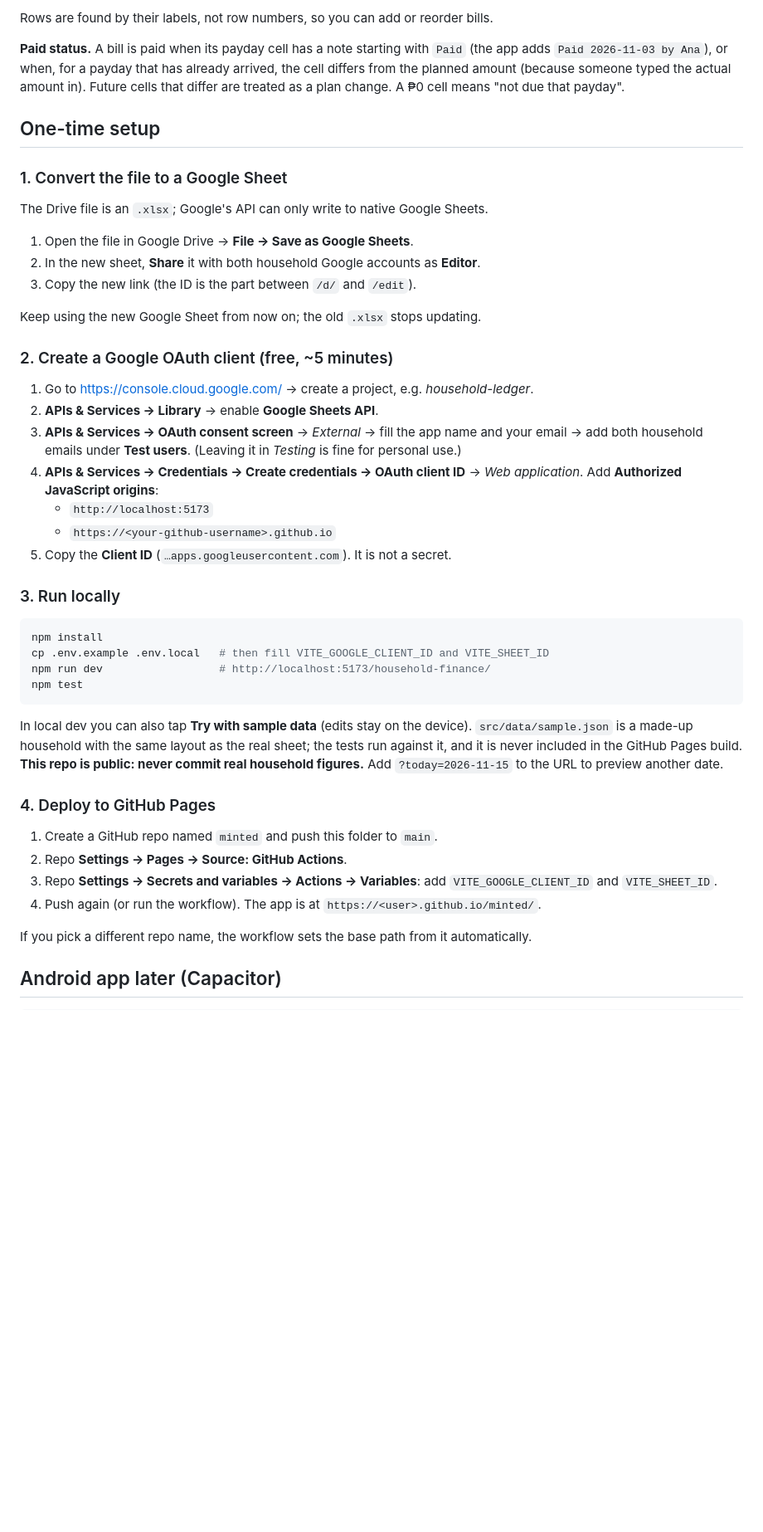
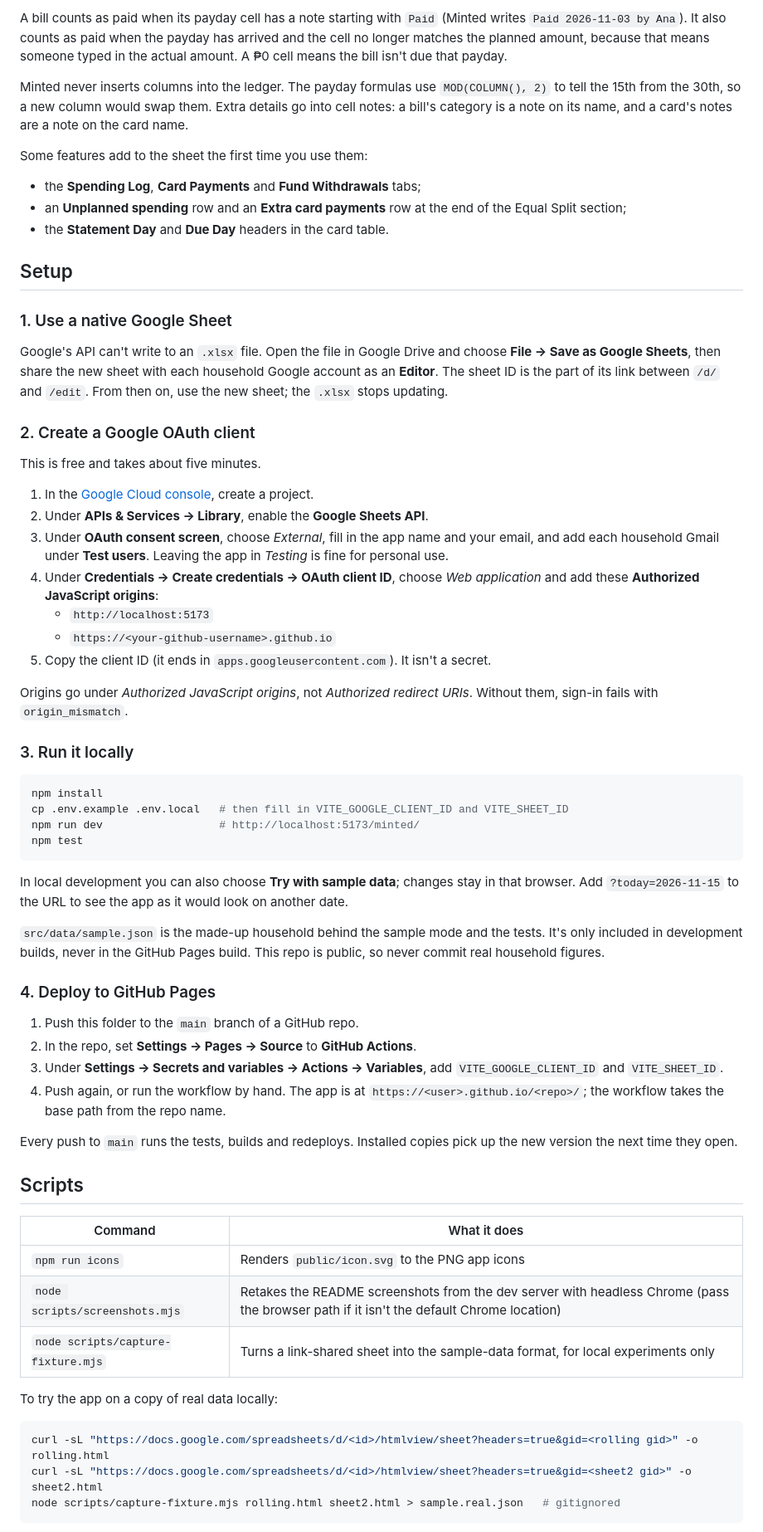
Before and after one commit to iamfercatapang/minted, a Markdown page: README.md, the part around one of its changes. Shown at 83% size. Rendered like a GitHub page; blank space fills up the shorter version.

````diff
--- a/README.md
+++ b/README.md
@@ -21,50 +42,69 @@ back into the **Rolling Execution Plan** tab, the same way you do it by hand.
 
-Rows are found by their labels, not row numbers, so you can add or reorder bills.
+A bill counts as paid when its payday cell has a note starting with `Paid` (Minted writes `Paid 2026-11-03 by Ana`). It also counts as paid when the payday has arrived and the cell no longer matches the planned amount, because that means someone typed in the actual amount. A ₱0 cell means the bill isn't due that payday.
 
-**Paid status.** A bill is paid when its payday cell has a note starting with `Paid` (the app adds
-`Paid 2026-11-03 by Ana`), or when, for a payday that has already arrived, the cell differs from the planned
-amount (because someone typed the actual amount in). Future cells that differ are treated as a plan change.
-A ₱0 cell means "not due that payday".
+Minted never inserts columns into the ledger. The payday formulas use `MOD(COLUMN(), 2)` to tell the 15th from the 30th, so a new column would swap them. Extra details go into cell notes: a bill's category is a note on its name, and a card's notes are a note on the card name.
 
-## One-time setup
+Some features add to the sheet the first time you use them:
 
-### 1. Convert the file to a Google Sheet
-The Drive file is an `.xlsx`; Google's API can only write to native Google Sheets.
-1. Open the file in Google Drive → **File → Save as Google Sheets**.
-2. In the new sheet, **Share** it with both household Google accounts as **Editor**.
-3. Copy the new link (the ID is the part between `/d/` and `/edit`).
+- the **Spending Log**, **Card Payments** and **Fund Withdrawals** tabs;
+- an **Unplanned spending** row and an **Extra card payments** row at the end of the Equal Split section;
+- the **Statement Day** and **Due Day** headers in the card table.
 
-Keep using the new Google Sheet from now on; the old `.xlsx` stops updating.
+## Setup
 
-### 2. Create a Google OAuth client (free, ~5 minutes)
-1. Go to <https://console.cloud.google.com/> → create a project, e.g. *household-ledger*.
-2. **APIs & Services → Library** → enable **Google Sheets API**.
-3. **APIs & Services → OAuth consent screen** → *External* → fill the app name and your email → add both household
-   emails under **Test users**. (Leaving it in *Testing* is fine for personal use.)
-4. **APIs & Services → Credentials → Create credentials → OAuth client ID** → *Web application*.
-   Add **Authorized JavaScript origins**:
+### 1. Use a native Google Sheet
+
+Google's API can't write to an `.xlsx` file. Open the file in Google Drive and choose **File → Save as Google Sheets**, then share the new sheet with each household Google account as an **Editor**. The sheet ID is the part of its link between `/d/` and `/edit`. From then on, use the new sheet; the `.xlsx` stops updating.
+
+### 2. Create a Google OAuth client
+
+This is free and takes about five minutes.
+
+1. In the [Google Cloud console](https://console.cloud.google.com/), create a project.
+2. Under **APIs & Services → Library**, enable the **Google Sheets API**.
+3. Under **OAuth consent screen**, choose *External*, fill in the app name and your email, and add each household Gmail under **Test users**. Leaving the app in *Testing* is fine for personal use.
+4. Under **Credentials → Create credentials → OAuth client ID**, choose *Web application* and add these **Authorized JavaScript origins**:
    - `http://localhost:5173`
    - `https://<your-github-username>.github.io`
-5. Copy the **Client ID** (`…apps.googleusercontent.com`). It is not a secret.
+5. Copy the client ID (it ends in `apps.googleusercontent.com`). It isn't a secret.
 
-### 3. Run locally
+Origins go under *Authorized JavaScript origins*, not *Authorized redirect URIs*. Without them, sign-in fails with `origin_mismatch`.
+
+### 3. Run it locally
+
 ```bash
 npm install
-cp .env.example .env.local   # then fill VITE_GOOGLE_CLIENT_ID and VITE_SHEET_ID
-npm run dev                  # http://localhost:5173/household-finance/
+cp .env.example .env.local   # then fill in VITE_GOOGLE_CLIENT_ID and VITE_SHEET_ID
+npm run dev                  # http://localhost:5173/minted/
 npm test
 ```
-In local dev you can also tap **Try with sample data** (edits stay on the device). `src/data/sample.json` is a
-made-up household with the same layout as the real sheet; the tests run against it, and it is never included in the
-GitHub Pages build. **This repo is public: never commit real household figures.**
-Add `?today=2026-11-15` to the URL to preview another date.
+
+In local development you can also choose **Try with sample data**; changes stay in that browser. Add `?today=2026-11-15` to the URL to see the app as it would look on another date.
+
+`src/data/sample.json` is the made-up household behind the sample mode and the tests. It's only included in development builds, never in the GitHub Pages build. This repo is public, so never commit real household figures.
 
 ### 4. Deploy to GitHub Pages
-1. Create a GitHub repo named `minted` and push this folder to `main`.
-2. Repo **Settings → Pages → Source: GitHub Actions**.
-3. Repo **Settings → Secrets and variables → Actions → Variables**: add `VITE_GOOGLE_CLIENT_ID` and `VITE_SHEET_ID`.
-4. Push again (or run the workflow). The app is at `https://<user>.github.io/minted/`.
 
-If you pick a different repo name, the workflow sets the base path from it automatically.
+1. Push this folder to the `main` branch of a GitHub repo.
+2. In the repo, set **Settings → Pages → Source** to **GitHub Actions**.
+3. Under **Settings → Secrets and variables → Actions → Variables**, add `VITE_GOOGLE_CLIENT_ID` and `VITE_SHEET_ID`.
+4. Push again, or run the workflow by hand. The app is at `https://<user>.github.io/<repo>/`; the workflow takes the base path from the repo name.
 
-## Android app later (Capacitor)
+Every push to `main` runs the tests, builds and redeploys. Installed copies pick up the new version the next time they open.
+
+## Scripts
+
+| Command | What it does |
+| --- | --- |
+| `npm run icons` | Renders `public/icon.svg` to the PNG app icons |
+| `node scripts/screenshots.mjs` | Retakes the README screenshots from the dev server with headless Chrome (pass the browser path if it isn't the default Chrome location) |
+| `node scripts/capture-fixture.mjs` | Turns a link-shared sheet into the sample-data format, for local experiments only |
+
+To try the app on a copy of real data locally:
+
+```bash
+curl -sL "https://docs.google.com/spreadsheets/d/<id>/htmlview/sheet?headers=true&gid=<rolling gid>" -o rolling.html
+curl -sL "https://docs.google.com/spreadsheets/d/<id>/htmlview/sheet?headers=true&gid=<sheet2 gid>" -o sheet2.html
+node scripts/capture-fixture.mjs rolling.html sheet2.html > sample.real.json   # gitignored
+```
+
````
Also changed, not shown: other parts of README.md (+40 -24 lines), docs/screenshots/add-bill.png (added), docs/screenshots/cards.png (added), docs/screenshots/goals.png (added), docs/screenshots/reports.png (added), docs/screenshots/timeline.png (added), 2 other files.
